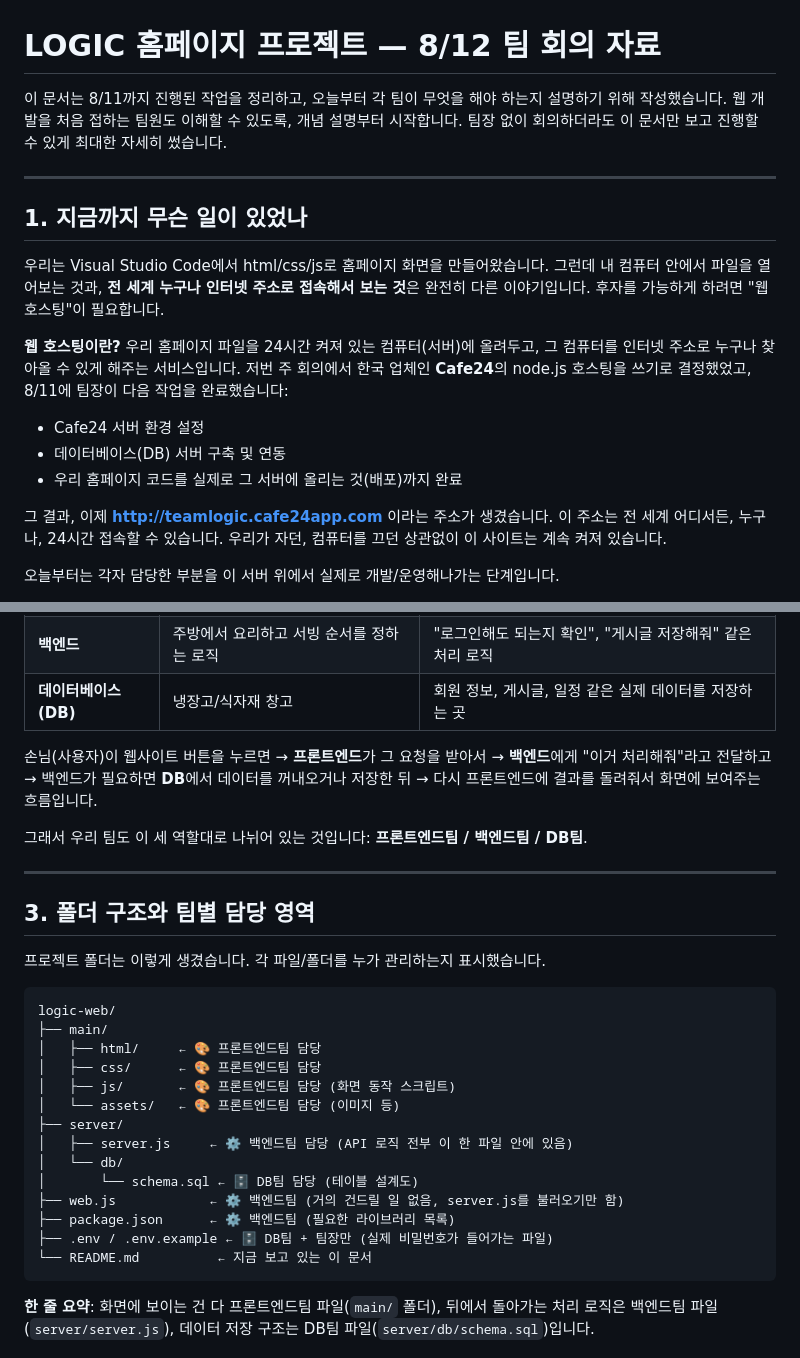
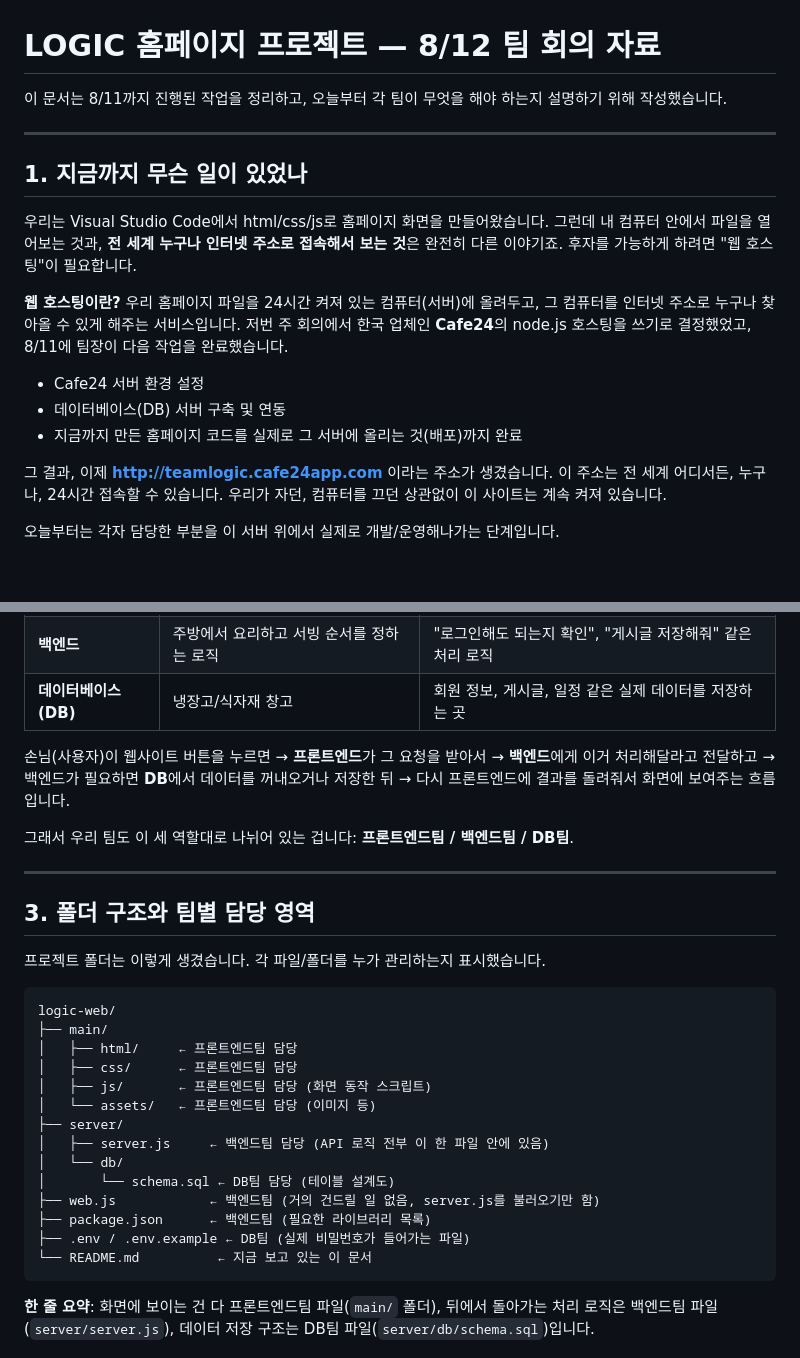
Before and after one commit to kwmxxae/logic-web, a Markdown page: README.md, 2 parts joined by grey strips. GitHub-like rendering; blank space fills up the shorter version.

````diff
--- a/README.md
+++ b/README.md
@@ -1,18 +1,18 @@
 # LOGIC 홈페이지 프로젝트 — 8/12 팀 회의 자료
 
-이 문서는 8/11까지 진행된 작업을 정리하고, 오늘부터 각 팀이 무엇을 해야 하는지 설명하기 위해 작성했습니다. 웹 개발을 처음 접하는 팀원도 이해할 수 있도록, 개념 설명부터 시작합니다. 팀장 없이 회의하더라도 이 문서만 보고 진행할 수 있게 최대한 자세히 썼습니다.
+이 문서는 8/11까지 진행된 작업을 정리하고, 오늘부터 각 팀이 무엇을 해야 하는지 설명하기 위해 작성했습니다.
 
 ---
 
 ## 1. 지금까지 무슨 일이 있었나
 
-우리는 Visual Studio Code에서 html/css/js로 홈페이지 화면을 만들어왔습니다. 그런데 내 컴퓨터 안에서 파일을 열어보는 것과, **전 세계 누구나 인터넷 주소로 접속해서 보는 것**은 완전히 다른 이야기입니다. 후자를 가능하게 하려면 "웹 호스팅"이 필요합니다.
+우리는 Visual Studio Code에서 html/css/js로 홈페이지 화면을 만들어왔습니다. 그런데 내 컴퓨터 안에서 파일을 열어보는 것과, **전 세계 누구나 인터넷 주소로 접속해서 보는 것**은 완전히 다른 이야기죠. 후자를 가능하게 하려면 "웹 호스팅"이 필요합니다.
 
-**웹 호스팅이란?** 우리 홈페이지 파일을 24시간 켜져 있는 컴퓨터(서버)에 올려두고, 그 컴퓨터를 인터넷 주소로 누구나 찾아올 수 있게 해주는 서비스입니다. 저번 주 회의에서 한국 업체인 **Cafe24**의 node.js 호스팅을 쓰기로 결정했었고, 8/11에 팀장이 다음 작업을 완료했습니다:
+**웹 호스팅이란?** 우리 홈페이지 파일을 24시간 켜져 있는 컴퓨터(서버)에 올려두고, 그 컴퓨터를 인터넷 주소로 누구나 찾아올 수 있게 해주는 서비스입니다. 저번 주 회의에서 한국 업체인 **Cafe24**의 node.js 호스팅을 쓰기로 결정했었고, 8/11에 팀장이 다음 작업을 완료했습니다.
 
 - Cafe24 서버 환경 설정
 - 데이터베이스(DB) 서버 구축 및 연동
-- 우리 홈페이지 코드를 실제로 그 서버에 올리는 것(배포)까지 완료
+- 지금까지 만든 홈페이지 코드를 실제로 그 서버에 올리는 것(배포)까지 완료
 
 그 결과, 이제 **http://teamlogic.cafe24app.com** 이라는 주소가 생겼습니다. 이 주소는 전 세계 어디서든, 누구나, 24시간 접속할 수 있습니다. 우리가 자던, 컴퓨터를 끄던 상관없이 이 사이트는 계속 켜져 있습니다.
 
@@ -30,9 +30,9 @@
 | **백엔드** | 주방에서 요리하고 서빙 순서를 정하는 로직 | "로그인해도 되는지 확인", "게시글 저장해줘" 같은 처리 로직 |
 | **데이터베이스(DB)** | 냉장고/식자재 창고 | 회원 정보, 게시글, 일정 같은 실제 데이터를 저장하는 곳 |
 
-손님(사용자)이 웹사이트 버튼을 누르면 → **프론트엔드**가 그 요청을 받아서 → **백엔드**에게 "이거 처리해줘"라고 전달하고 → 백엔드가 필요하면 **DB**에서 데이터를 꺼내오거나 저장한 뒤 → 다시 프론트엔드에 결과를 돌려줘서 화면에 보여주는 흐름입니다.
+손님(사용자)이 웹사이트 버튼을 누르면 → **프론트엔드**가 그 요청을 받아서 → **백엔드**에게 이거 처리해달라고 전달하고 → 백엔드가 필요하면 **DB**에서 데이터를 꺼내오거나 저장한 뒤 → 다시 프론트엔드에 결과를 돌려줘서 화면에 보여주는 흐름입니다.
 
-그래서 우리 팀도 이 세 역할대로 나뉘어 있는 것입니다: **프론트엔드팀 / 백엔드팀 / DB팀**.
+그래서 우리 팀도 이 세 역할대로 나뉘어 있는 겁니다: **프론트엔드팀 / 백엔드팀 / DB팀**.
 
 ---
 
@@ -43,17 +43,17 @@
 ```
 logic-web/
 ├── main/
-│   ├── html/     ← 🎨 프론트엔드팀 담당
-│   ├── css/      ← 🎨 프론트엔드팀 담당
-│   ├── js/       ← 🎨 프론트엔드팀 담당 (화면 동작 스크립트)
-│   └── assets/   ← 🎨 프론트엔드팀 담당 (이미지 등)
+│   ├── html/     ← 프론트엔드팀 담당
+│   ├── css/      ← 프론트엔드팀 담당
+│   ├── js/       ← 프론트엔드팀 담당 (화면 동작 스크립트)
+│   └── assets/   ← 프론트엔드팀 담당 (이미지 등)
 ├── server/
-│   ├── server.js     ← ⚙️ 백엔드팀 담당 (API 로직 전부 이 한 파일 안에 있음)
+│   ├── server.js     ← 백엔드팀 담당 (API 로직 전부 이 한 파일 안에 있음)
 │   └── db/
-│       └── schema.sql ← 🗄️ DB팀 담당 (테이블 설계도)
-├── web.js            ← ⚙️ 백엔드팀 (거의 건드릴 일 없음, server.js를 불러오기만 함)
-├── package.json      ← ⚙️ 백엔드팀 (필요한 라이브러리 목록)
-├── .env / .env.example ← 🗄️ DB팀 + 팀장만 (실제 비밀번호가 들어가는 파일)
+│       └── schema.sql ← DB팀 담당 (테이블 설계도)
+├── web.js            ← 백엔드팀 (거의 건드릴 일 없음, server.js를 불러오기만 함)
+├── package.json      ← 백엔드팀 (필요한 라이브러리 목록)
+├── .env / .env.example ← DB팀 (실제 비밀번호가 들어가는 파일)
 └── README.md          ← 지금 보고 있는 이 문서
 ```
 
````
Also changed, not shown: other parts of README.md (+15 -25 lines).
